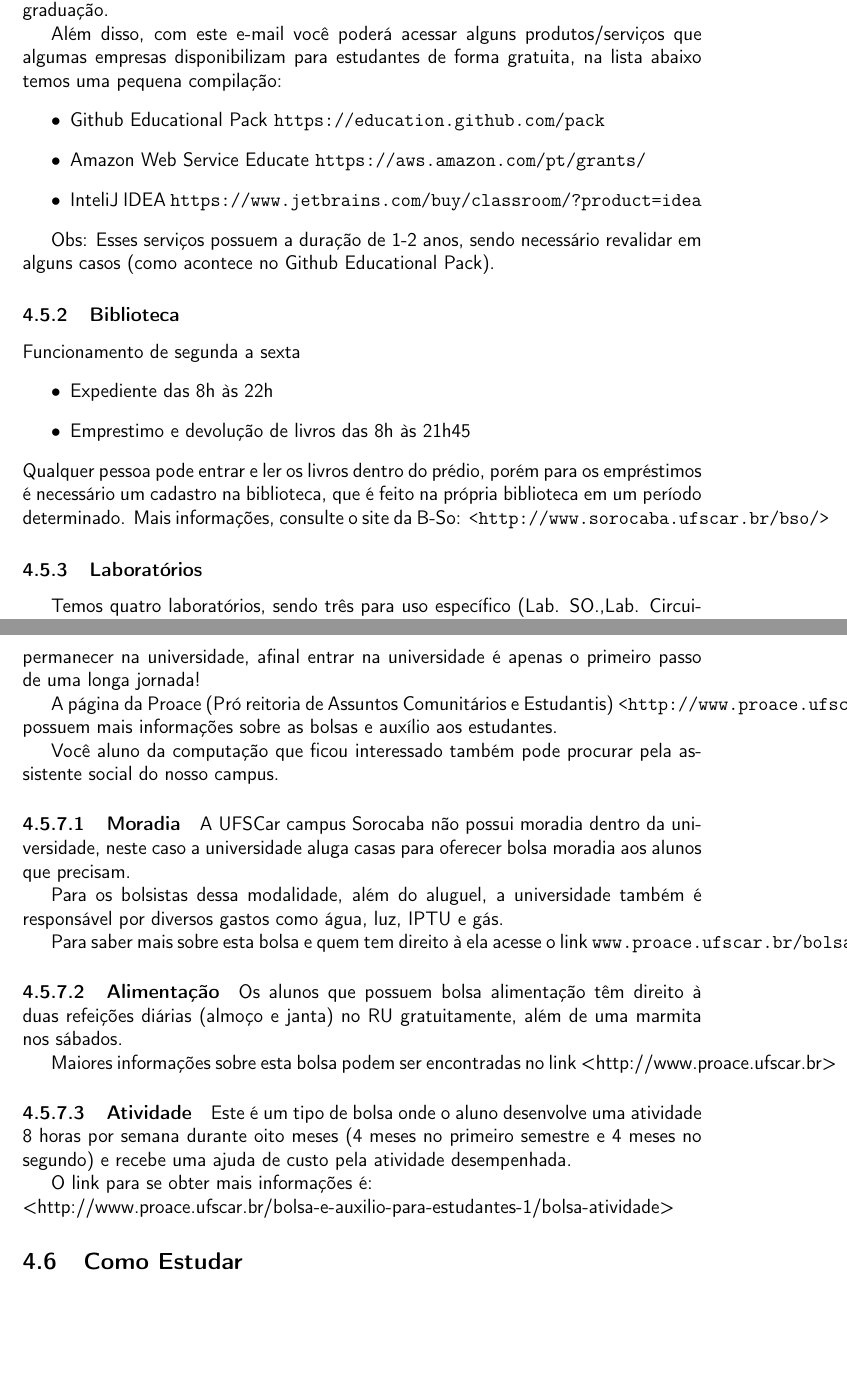
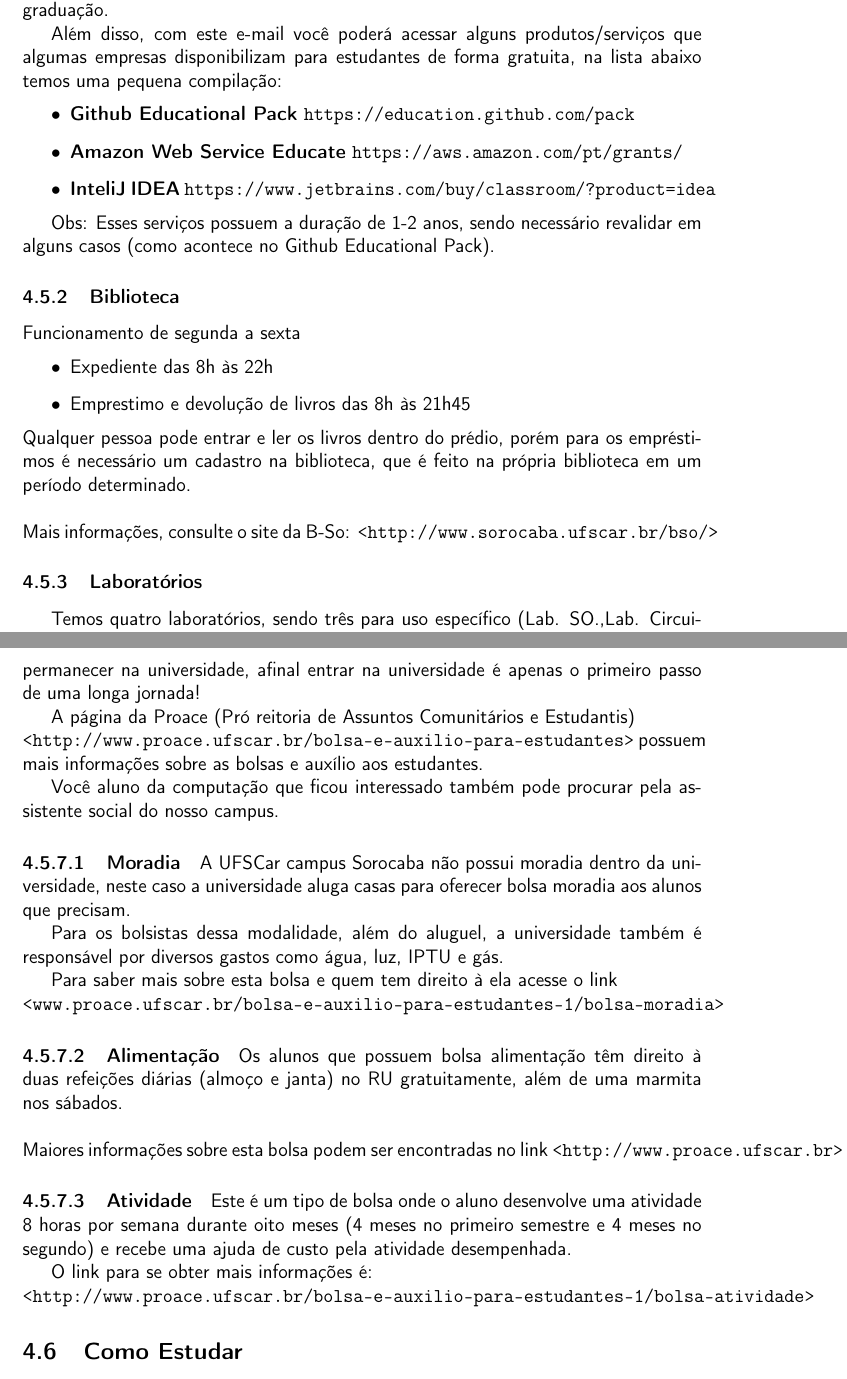
Before and after one commit to caccs/Manual-do-Bixo, a LaTeX document (manual.tex, which reads vida_academica/main.tex): two parts of pages 14 and 16 of 22, joined at a grey line, cut so that both start at the same text, the shorter picture padded with empty space. Compiled offline with pdfLaTeX.

Commit message:
Ligeiras correções na formatação do text o

```diff
--- a/vida_academica/main.tex
+++ b/vida_academica/main.tex
@@ -358,9 +358,9 @@ Vocês calouros(a) terão um e-mail com o domínio @dcomp.sor.ufscar.br que ser
 
 Além disso, com este e-mail você poderá acessar alguns produtos/serviços que algumas empresas disponibilizam para estudantes de forma gratuita, na lista abaixo temos uma pequena compilação:
 \begin{itemize}
-  \item Github Educational Pack \texttt{https://education.github.com/pack}
-  \item Amazon Web Service Educate \texttt{https://aws.amazon.com/pt/grants/}
-  \item InteliJ IDEA \texttt{https://www.jetbrains.com/buy/classroom/?product=idea}
+  \item \textbf{Github Educational Pack} \texttt{https://education.github.com/pack}
+  \item \textbf{Amazon Web Service Educate} \texttt{https://aws.amazon.com/pt/grants/}
+  \item \textbf{InteliJ IDEA} \texttt{https://www.jetbrains.com/buy/classroom/?product=idea}
 \end{itemize}
 
 Obs: Esses serviços possuem a duração de 1-2 anos, sendo necessário revalidar em alguns casos (como acontece no Github Educational Pack).
@@ -371,7 +371,8 @@ Obs: Esses serviços possuem a duração de 1-2 anos, sendo necessário revalida
   \item Expediente das 8h às 22h
   \item Emprestimo e devolução de livros das 8h às 21h45
 \end{itemize}
-\noindent Qualquer pessoa pode entrar e ler os livros dentro do prédio, porém para os empréstimos é necessário um cadastro na biblioteca, que é feito na própria biblioteca em um período determinado. Mais informações, consulte o site da B-So:
+\noindent Qualquer pessoa pode entrar e ler os livros dentro do prédio, porém para os empréstimos é necessário um cadastro na biblioteca, que é feito na própria biblioteca em um período determinado.
+\newline \newline Mais informações, consulte o site da B-So:
 \texttt{<http://www.sorocaba.ufscar.br/bso/>}
 
 \subsubsection{Laboratórios}
@@ -425,7 +426,7 @@ O e-mail para envio de arquivos para impressão é: \texttt{ufscar.xerox@gmail.c
 \subsubsection{Bolsas}
 A UFSCar possui um sistema de bolsas para ajudar alunos em vulnerabilidade socioeconômica, esta é uma das formas oferecidas aos estudantes para que estes possam permanecer na universidade, afinal entrar na universidade é apenas o primeiro passo de uma longa jornada!
 
-A página da Proace (Pró reitoria de Assuntos Comunitários e Estudantis) \texttt{<http://www.proace.ufscar.br/bolsa-e-auxilio-para-estudantes>} possuem mais informações sobre as bolsas e auxílio aos estudantes.
+A página da Proace (Pró reitoria de Assuntos Comunitários e Estudantis) \newline \texttt{<http://www.proace.ufscar.br/bolsa-e-auxilio-para-estudantes>} possuem mais informações sobre as bolsas e auxílio aos estudantes.
 
 Você aluno da computação que ficou interessado também pode procurar pela assistente social do nosso campus.
 
@@ -434,18 +435,17 @@ A UFSCar campus Sorocaba não possui moradia dentro da universidade, neste caso
 
 Para os bolsistas dessa modalidade, além do aluguel, a universidade também é responsável por diversos gastos como água, luz, IPTU e gás.
 
-Para saber mais sobre esta bolsa e quem tem direito à ela acesse o link \texttt{www.proace.ufscar.br/bolsa-e-auxilio-para-estudantes-1/bolsa-moradia}
+Para saber mais sobre esta bolsa e quem tem direito à ela acesse o link \newline \texttt{<www.proace.ufscar.br/bolsa-e-auxilio-para-estudantes-1/bolsa-moradia>}
 
 \paragraph{Alimentação}
 Os alunos que possuem bolsa alimentação têm direito à duas refeições diárias (almoço e janta) no RU gratuitamente, além de uma marmita nos sábados.
-
-Maiores informações sobre esta bolsa podem ser encontradas no link <http://www.proace.ufscar.br>
+\newline \newline Maiores informações sobre esta bolsa podem ser encontradas no link \texttt{<http://www.proace.ufscar.br>}
 
 \paragraph{Atividade}
 Este é um tipo de bolsa onde o aluno desenvolve uma atividade 8 horas por semana durante oito meses (4 meses no primeiro semestre e 4 meses no segundo) e recebe uma ajuda de custo pela atividade desempenhada.
 
 O link para se obter mais informações é:
-\newline <http://www.proace.ufscar.br/bolsa-e-auxilio-para-estudantes-1/bolsa-atividade>
+\newline \texttt{<http://www.proace.ufscar.br/bolsa-e-auxilio-para-estudantes-1/bolsa-atividade>}
 
 \subsection{Como Estudar}
 Ao entrar na faculdade, geralmente temos a impressão de que vai ser igual ao ensino médio ao menos bastante parecido. Eis o que nós veteranos podemos afirmar com convicção: não é nem um pouco parecido. Então pra dar aquela ajudada, separamos algumas dicas de estudo que aprendemos na marra.
```
Also changed, not shown: bem_vindo/main.tex (+1 -1 lines), glossario/main.tex (+2 -2 lines), vida_fora_academia/main.tex (+5 -5 lines).
